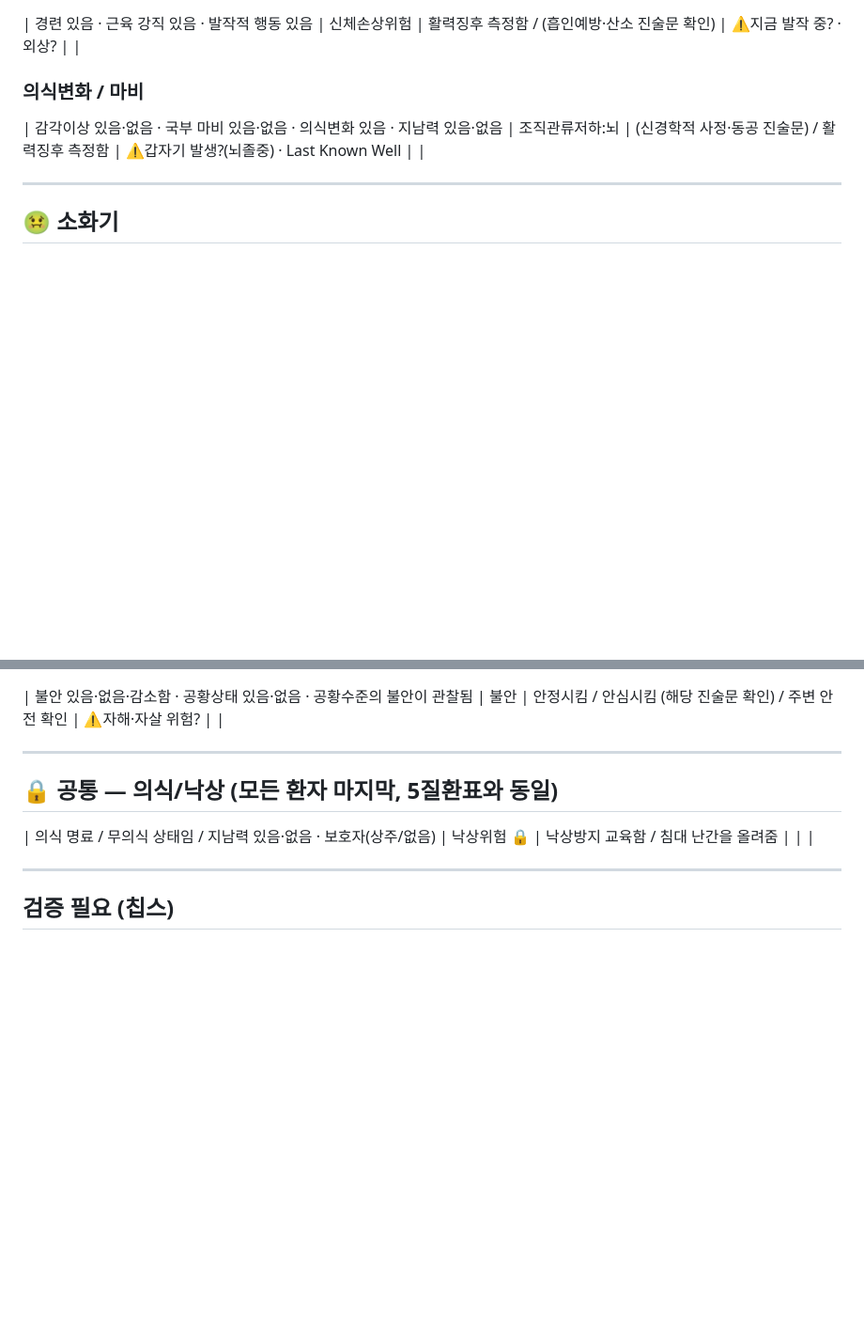
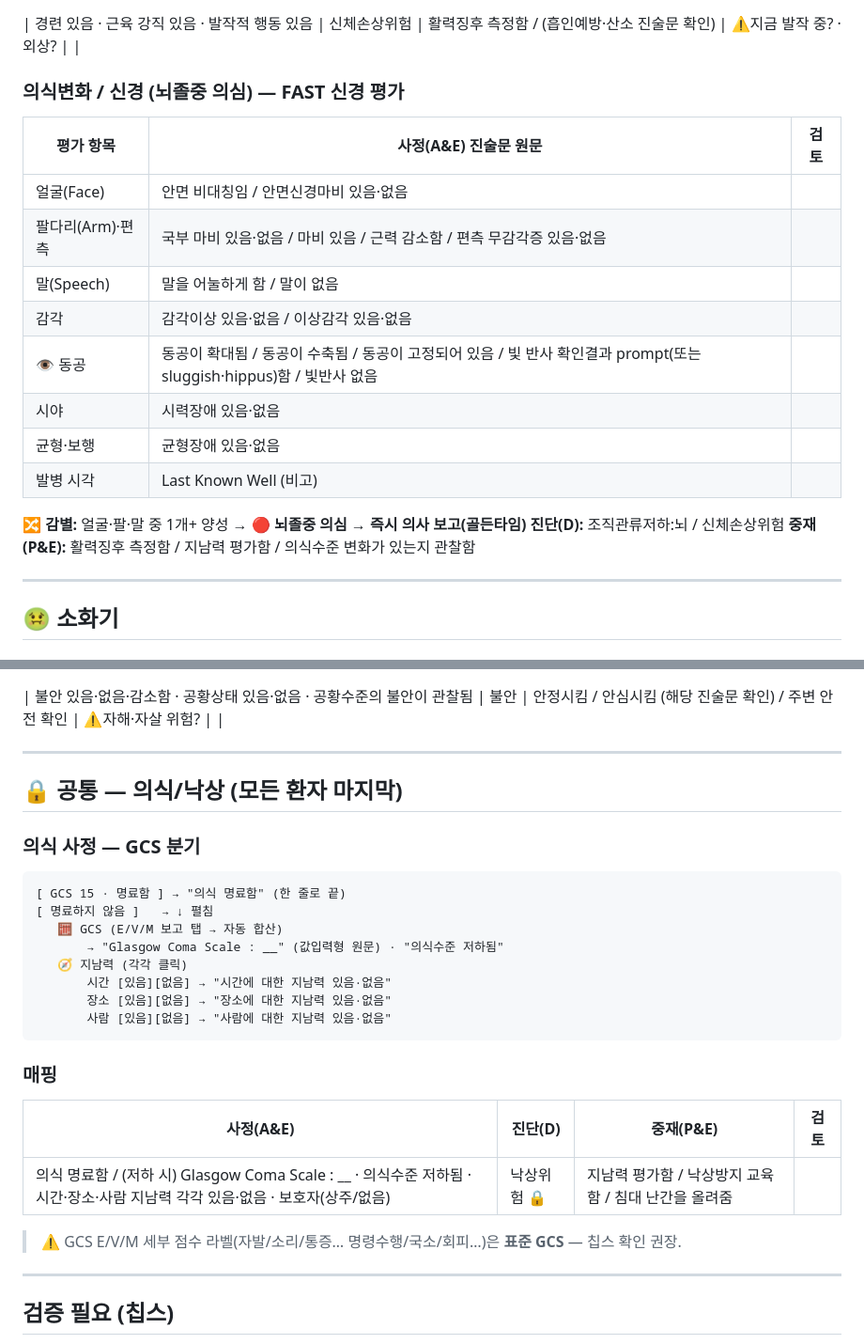
Before and after one commit to chipsjr0614/NFH_New, a Markdown page: nursing/추가주호소_매핑검수표_260619.md, 2 parts joined by grey strips. Shown at 94% size. GitHub-like rendering; blank space fills up the shorter version.

Commit message:
auto-save: 2026-06-19 10:53:37
Co-Authored-By: Claude Opus 4.8 (1M context) <noreply@anthropic.com>

````diff
--- a/nursing/추가주호소_매핑검수표_260619.md
+++ b/nursing/추가주호소_매핑검수표_260619.md
@@ -26,8 +26,21 @@
 ### 경련 (Seizure)
 | 경련 있음 · 근육 강직 있음 · 발작적 행동 있음 | 신체손상위험 | 활력징후 측정함 / (흡인예방·산소 진술문 확인) | ⚠️지금 발작 중? · 외상? | |
 
-### 의식변화 / 마비
-| 감각이상 있음·없음 · 국부 마비 있음·없음 · 의식변화 있음 · 지남력 있음·없음 | 조직관류저하:뇌 | (신경학적 사정·동공 진술문) / 활력징후 측정함 | ⚠️갑자기 발생?(뇌졸중) · Last Known Well | |
+### 의식변화 / 신경 (뇌졸중 의심) — FAST 신경 평가
+| 평가 항목 | 사정(A&E) 진술문 원문 | 검토 |
+|---|---|---|
+| 얼굴(Face) | 안면 비대칭임 / 안면신경마비 있음·없음 | |
+| 팔다리(Arm)·편측 | 국부 마비 있음·없음 / 마비 있음 / 근력 감소함 / 편측 무감각증 있음·없음 | |
+| 말(Speech) | 말을 어눌하게 함 / 말이 없음 | |
+| 감각 | 감각이상 있음·없음 / 이상감각 있음·없음 | |
+| 👁 동공 | 동공이 확대됨 / 동공이 수축됨 / 동공이 고정되어 있음 / 빛 반사 확인결과 prompt(또는 sluggish·hippus)함 / 빛반사 없음 | |
+| 시야 | 시력장애 있음·없음 | |
+| 균형·보행 | 균형장애 있음·없음 | |
+| 발병 시각 | Last Known Well (비고) | |
+
+**🔀 감별:** 얼굴·팔·말 중 1개+ 양성 → 🔴 **뇌졸중 의심 → 즉시 의사 보고(골든타임)**
+**진단(D):** 조직관류저하:뇌 / 신체손상위험
+**중재(P&E):** 활력징후 측정함 / 지남력 평가함 / 의식수준 변화가 있는지 관찰함
 
 ---
 
@@ -99,8 +112,26 @@
 
 ---
 
-## 🔒 공통 — 의식/낙상 (모든 환자 마지막, 5질환표와 동일)
-| 의식 명료 / 무의식 상태임 / 지남력 있음·없음 · 보호자(상주/없음) | 낙상위험 🔒 | 낙상방지 교육함 / 침대 난간을 올려줌 | | |
+## 🔒 공통 — 의식/낙상 (모든 환자 마지막)
+
+### 의식 사정 — GCS 분기
+```
+[ GCS 15 · 명료함 ] → "의식 명료함" (한 줄로 끝)
+[ 명료하지 않음 ]   → ↓ 펼침
+   🧮 GCS (E/V/M 보고 탭 → 자동 합산)
+       → "Glasgow Coma Scale : __" (값입력형 원문) · "의식수준 저하됨"
+   🧭 지남력 (각각 클릭)
+       시간 [있음][없음] → "시간에 대한 지남력 있음·없음"
+       장소 [있음][없음] → "장소에 대한 지남력 있음·없음"
+       사람 [있음][없음] → "사람에 대한 지남력 있음·없음"
+```
+
+### 매핑
+| 사정(A&E) | 진단(D) | 중재(P&E) | 검토 |
+|---|---|---|---|
+| 의식 명료함 / (저하 시) Glasgow Coma Scale : __ · 의식수준 저하됨 · 시간·장소·사람 지남력 각각 있음·없음 · 보호자(상주/없음) | 낙상위험 🔒 | 지남력 평가함 / 낙상방지 교육함 / 침대 난간을 올려줌 | |
+
+> ⚠️ GCS E/V/M 세부 점수 라벨(자발/소리/통증… 명령수행/국소/회피…)은 **표준 GCS** — 칩스 확인 권장.
 
 ---
 
````
